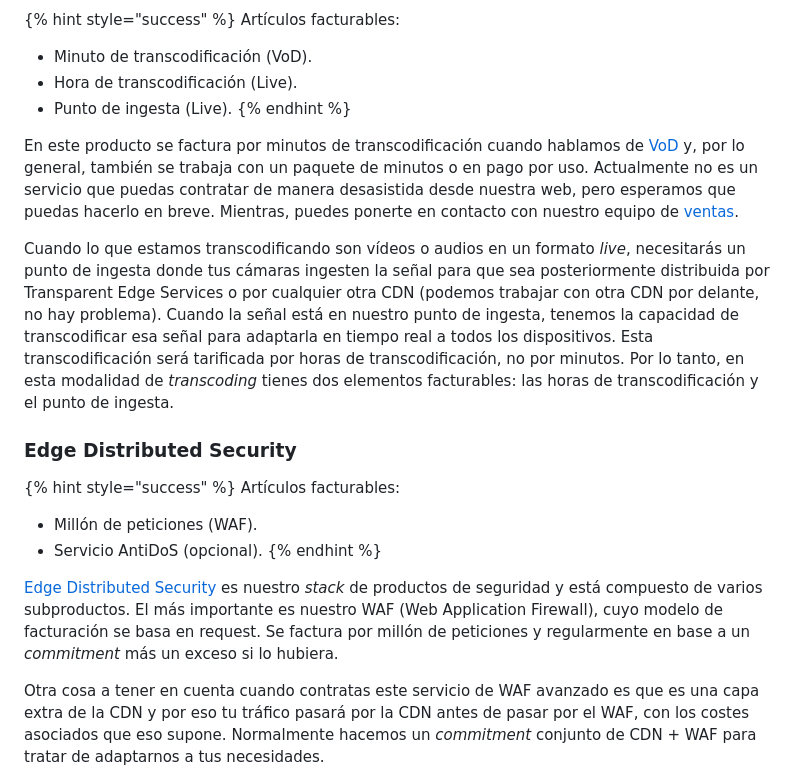
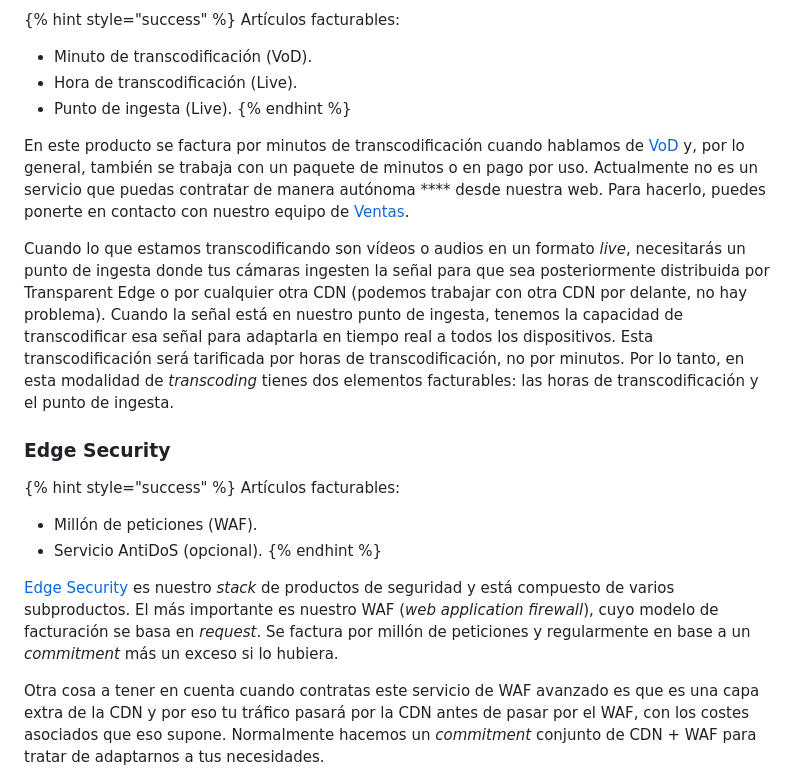
Before and after one commit to TransparentEdge/docs, a Markdown page: getting-started/faq/facturacion.md, the part around one of its changes. Drawn GitHub-style.

```diff
--- a/getting-started/faq/facturacion.md
+++ b/getting-started/faq/facturacion.md
@@ -46,11 +46,11 @@ Artículos facturables:
 * Punto de ingesta (Live).
 {% endhint %}
 
-En este producto se factura por minutos de transcodificación cuando hablamos de [VoD](broken-reference) y, por lo general, también se trabaja con un paquete de minutos o en pago por uso. Actualmente no es un servicio que puedas contratar de manera desasistida desde nuestra web, pero esperamos que puedas hacerlo en breve. Mientras, puedes ponerte en contacto con nuestro equipo de [ventas](mailto:sales@transparentedge.eu).
+En este producto se factura por minutos de transcodificación cuando hablamos de [VoD](broken-reference) y, por lo general, también se trabaja con un paquete de minutos o en pago por uso. Actualmente no es un servicio que puedas contratar de manera autónoma **** desde nuestra web. Para hacerlo, puedes ponerte en contacto con nuestro equipo de [Ventas](mailto:sales@transparentedge.eu).
 
-Cuando lo que estamos transcodificando son vídeos o audios en un formato _live_, necesitarás un punto de ingesta donde tus cámaras ingesten la señal para que sea posteriormente distribuida por Transparent Edge Services o por cualquier otra CDN (podemos trabajar con otra CDN por delante, no hay problema). Cuando la señal está en nuestro punto de ingesta, tenemos la capacidad de transcodificar esa señal para adaptarla en tiempo real a todos los dispositivos. Esta transcodificación será tarificada por horas de transcodificación, no por minutos. Por lo tanto, en esta modalidad de _transcoding_ tienes dos elementos facturables: las horas de transcodificación y el punto de ingesta.
+Cuando lo que estamos transcodificando son vídeos o audios en un formato _live_, necesitarás un punto de ingesta donde tus cámaras ingesten la señal para que sea posteriormente distribuida por Transparent Edge o por cualquier otra CDN (podemos trabajar con otra CDN por delante, no hay problema). Cuando la señal está en nuestro punto de ingesta, tenemos la capacidad de transcodificar esa señal para adaptarla en tiempo real a todos los dispositivos. Esta transcodificación será tarificada por horas de transcodificación, no por minutos. Por lo tanto, en esta modalidad de _transcoding_ tienes dos elementos facturables: las horas de transcodificación y el punto de ingesta.
 
-### Edge Distributed Security
+### Edge Security
 
 {% hint style="success" %}
 Artículos facturables:
@@ -59,7 +59,7 @@ Artículos facturables:
 * Servicio AntiDoS (opcional).
 {% endhint %}
 
-[Edge Distributed Security](facturacion.md#transparent-secure-layer) es nuestro _stack_ de productos de seguridad y está compuesto de varios subproductos. El más importante es nuestro WAF (Web Application Firewall), cuyo modelo de facturación se basa en request. Se factura por millón de peticiones y regularmente en base a un _commitment_ más un exceso si lo hubiera.
+[Edge Security](facturacion.md#transparent-secure-layer) es nuestro _stack_ de productos de seguridad y está compuesto de varios subproductos. El más importante es nuestro WAF (_web application firewall_), cuyo modelo de facturación se basa en _request_. Se factura por millón de peticiones y regularmente en base a un _commitment_ más un exceso si lo hubiera.
 
 Otra cosa a tener en cuenta cuando contratas este servicio de WAF avanzado es que es una capa extra de la CDN y por eso tu tráfico pasará por la CDN antes de pasar por el WAF, con los costes asociados que eso supone. Normalmente hacemos un _commitment_ conjunto de CDN + WAF para tratar de adaptarnos a tus necesidades.
 
```
Also changed, not shown: other parts of getting-started/faq/facturacion.md (+9 -9 lines), .gitbook/assets/Captura de pantalla 2022-11-16 a las 9.06.15.png (added).
